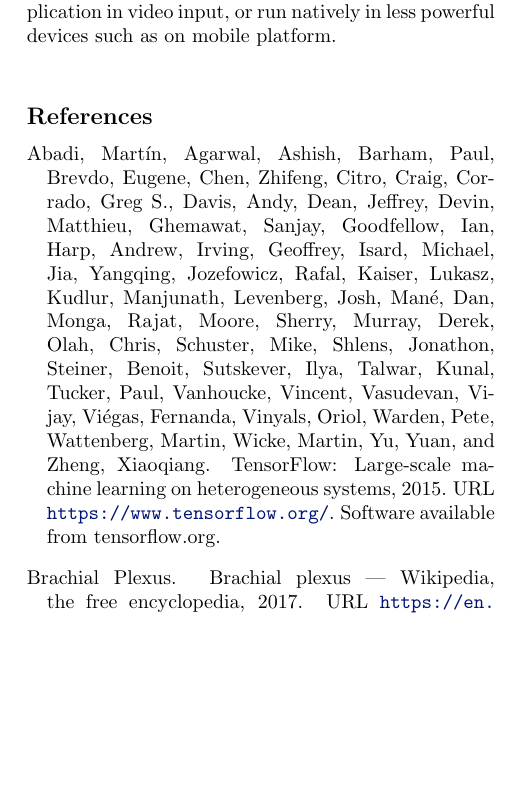
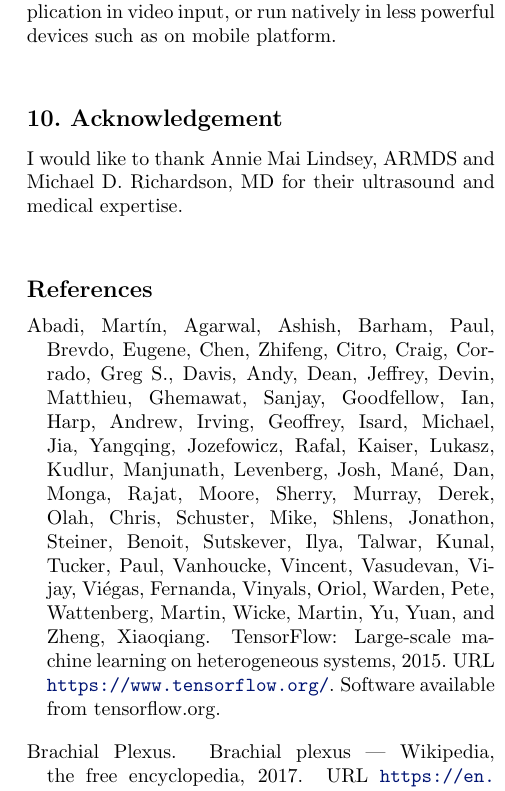
Before and after one commit to elbernante/cs582, a LaTeX paper (docs/InceptionUNet/main.tex, which reads docs/InceptionUNet/acknowledgement.tex): part of one column of page 7 of 7, cut so that both start at the same text, the shorter picture padded with empty space. Compiled offline with pdfLaTeX.

Commit message:
doc: Add acknowledgement

```diff
--- /dev/null
+++ b/docs/InceptionUNet/acknowledgement.tex
@@ -0,0 +1,3 @@
+\section{Acknowledgement}
+
+I would like to thank Annie Mai Lindsey, ARMDS and Michael D. Richardson, MD for their ultrasound and medical expertise.
--- a/docs/InceptionUNet/main.tex
+++ b/docs/InceptionUNet/main.tex
@@ -205,6 +205,9 @@
 \input{conclusion}
 \bigskip
 
+\input{acknowledgement}
+\bigskip
+
 
 \bibliographystyle{icml2017}
 \bibliography{main}
```
Also changed, not shown: docs/InceptionUNet/main.pdf.
